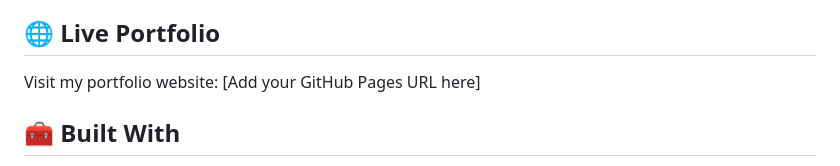
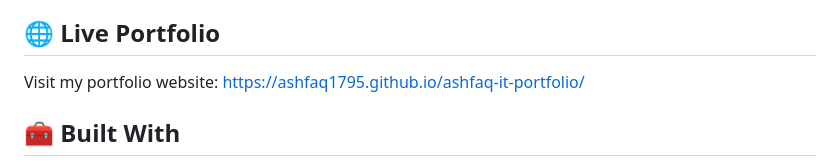
Before and after one commit to ashfaq1795/ashfaq-it-portfolio, a Markdown page: README.md, the part around the change. Rendered like a GitHub page.

```diff
--- a/README.md
+++ b/README.md
@@ -64,7 +64,7 @@ A practical lab project focused on learning Windows domain services and centrali
 
 ## 🌐 Live Portfolio
 
-Visit my portfolio website: [Add your GitHub Pages URL here]
+Visit my portfolio website: https://ashfaq1795.github.io/ashfaq-it-portfolio/
 
 ## 🧰 Built With
 
```
